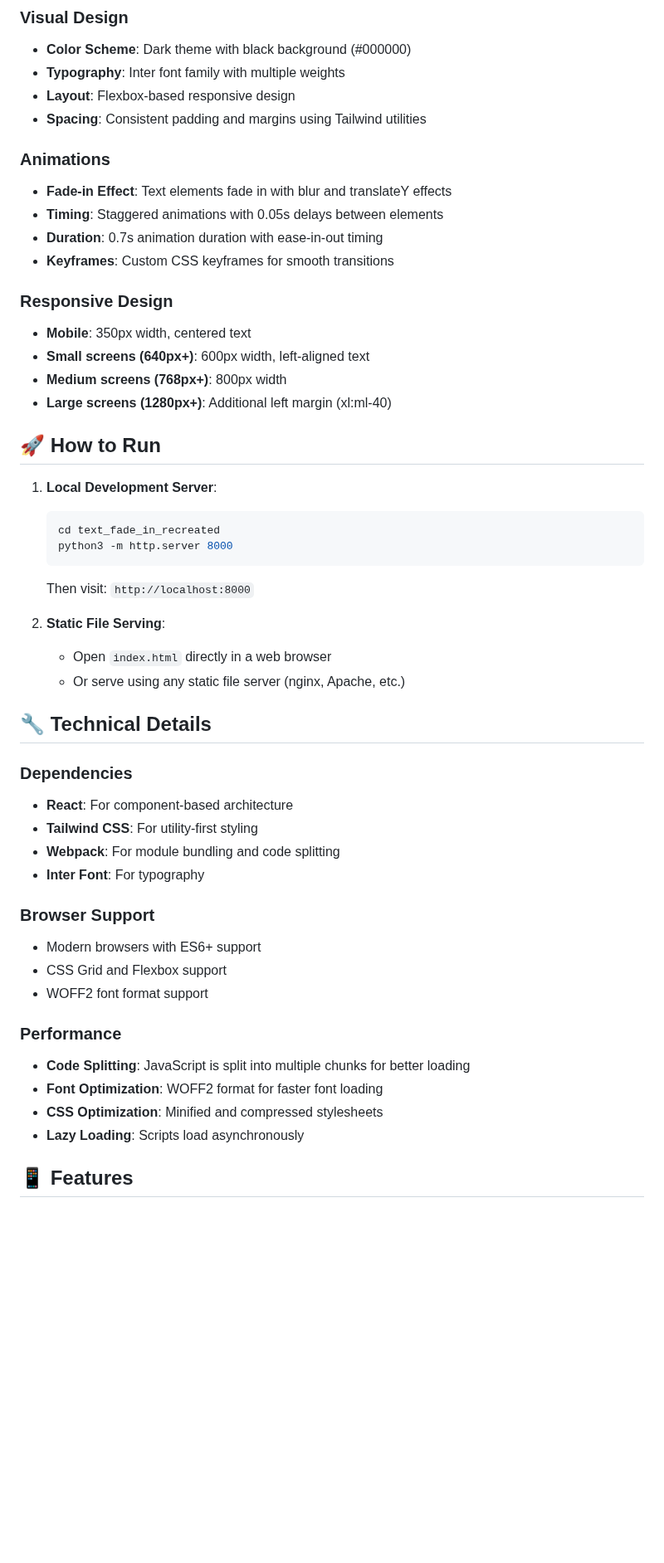
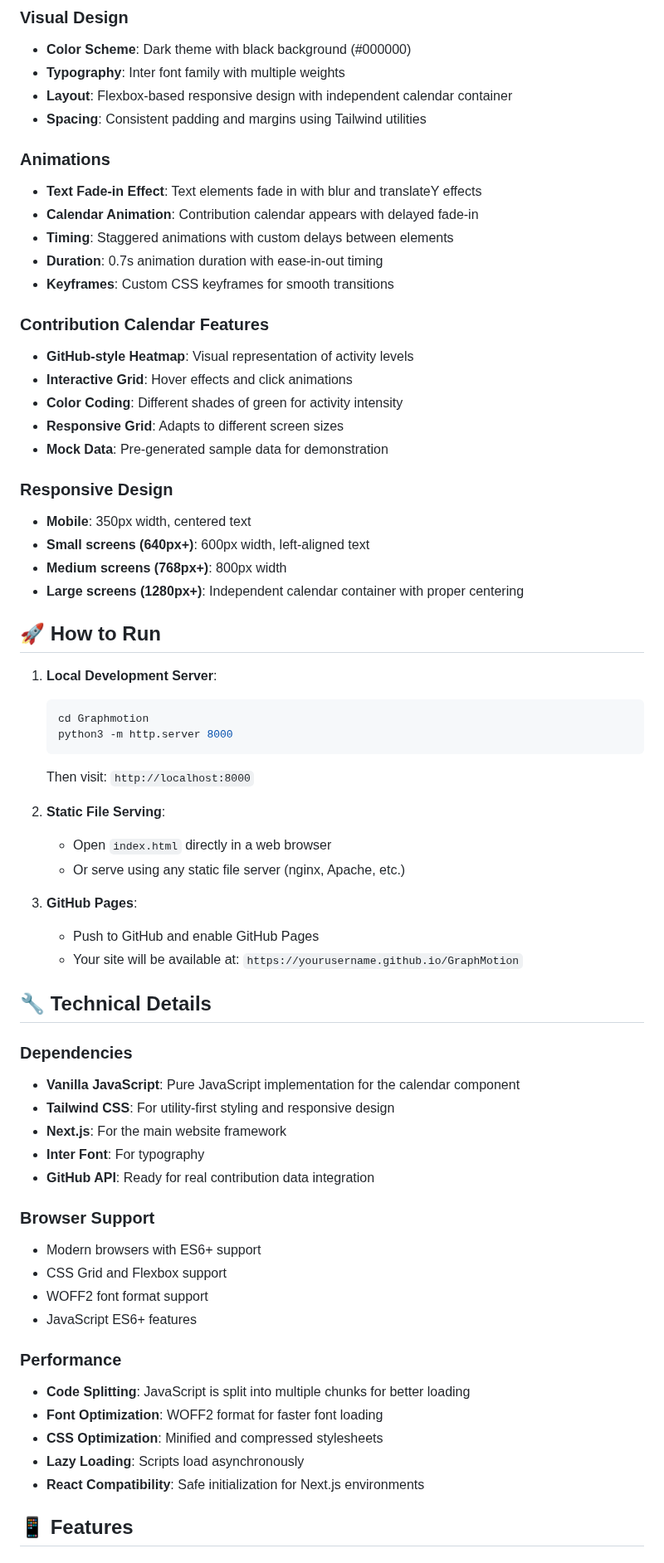
Before and after one commit to ogvaibhavshukla/GraphMotion, a Markdown page: README.md, the part around one of its changes. Shown at 83% size. Drawn GitHub-style; blank space fills up the shorter version.

````diff
--- a/README.md
+++ b/README.md
@@ -138,26 +184,34 @@ text_fade_in_recreated/
 ### Visual Design
 - **Color Scheme**: Dark theme with black background (#000000)
 - **Typography**: Inter font family with multiple weights
-- **Layout**: Flexbox-based responsive design
+- **Layout**: Flexbox-based responsive design with independent calendar container
 - **Spacing**: Consistent padding and margins using Tailwind utilities
 
 ### Animations
-- **Fade-in Effect**: Text elements fade in with blur and translateY effects
-- **Timing**: Staggered animations with 0.05s delays between elements
+- **Text Fade-in Effect**: Text elements fade in with blur and translateY effects
+- **Calendar Animation**: Contribution calendar appears with delayed fade-in
+- **Timing**: Staggered animations with custom delays between elements
 - **Duration**: 0.7s animation duration with ease-in-out timing
 - **Keyframes**: Custom CSS keyframes for smooth transitions
+
+### Contribution Calendar Features
+- **GitHub-style Heatmap**: Visual representation of activity levels
+- **Interactive Grid**: Hover effects and click animations
+- **Color Coding**: Different shades of green for activity intensity
+- **Responsive Grid**: Adapts to different screen sizes
+- **Mock Data**: Pre-generated sample data for demonstration
 
 ### Responsive Design
 - **Mobile**: 350px width, centered text
 - **Small screens (640px+)**: 600px width, left-aligned text
 - **Medium screens (768px+)**: 800px width
-- **Large screens (1280px+)**: Additional left margin (xl:ml-40)
+- **Large screens (1280px+)**: Independent calendar container with proper centering
 
 ## 🚀 How to Run
 
 1. **Local Development Server**:
    ```bash
-   cd text_fade_in_recreated
+   cd Graphmotion
    python3 -m http.server 8000
    ```
    Then visit: `http://localhost:8000`
@@ -166,24 +220,31 @@ text_fade_in_recreated/
    - Open `index.html` directly in a web browser
    - Or serve using any static file server (nginx, Apache, etc.)
 
+3. **GitHub Pages**:
+   - Push to GitHub and enable GitHub Pages
+   - Your site will be available at: `https://yourusername.github.io/GraphMotion`
+
 ## 🔧 Technical Details
 
 ### Dependencies
-- **React**: For component-based architecture
-- **Tailwind CSS**: For utility-first styling
-- **Webpack**: For module bundling and code splitting
+- **Vanilla JavaScript**: Pure JavaScript implementation for the calendar component
+- **Tailwind CSS**: For utility-first styling and responsive design
+- **Next.js**: For the main website framework
 - **Inter Font**: For typography
+- **GitHub API**: Ready for real contribution data integration
 
 ### Browser Support
 - Modern browsers with ES6+ support
 - CSS Grid and Flexbox support
 - WOFF2 font format support
+- JavaScript ES6+ features
 
 ### Performance
 - **Code Splitting**: JavaScript is split into multiple chunks for better loading
 - **Font Optimization**: WOFF2 format for faster font loading
 - **CSS Optimization**: Minified and compressed stylesheets
 - **Lazy Loading**: Scripts load asynchronously
+- **React Compatibility**: Safe initialization for Next.js environments
 
 ## 📱 Features
 
````
Also changed, not shown: other parts of README.md (+93 -21 lines).
